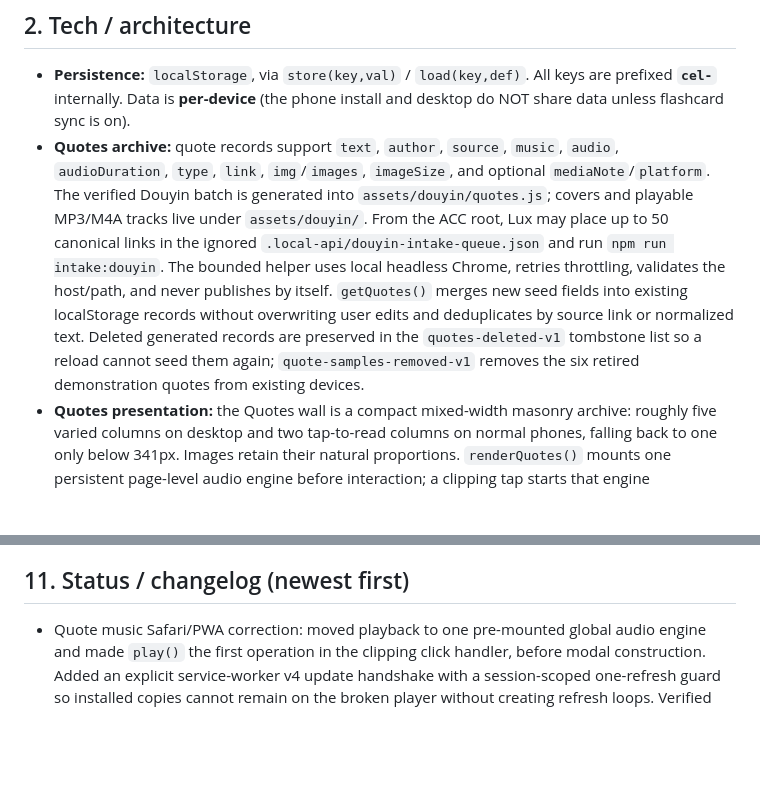
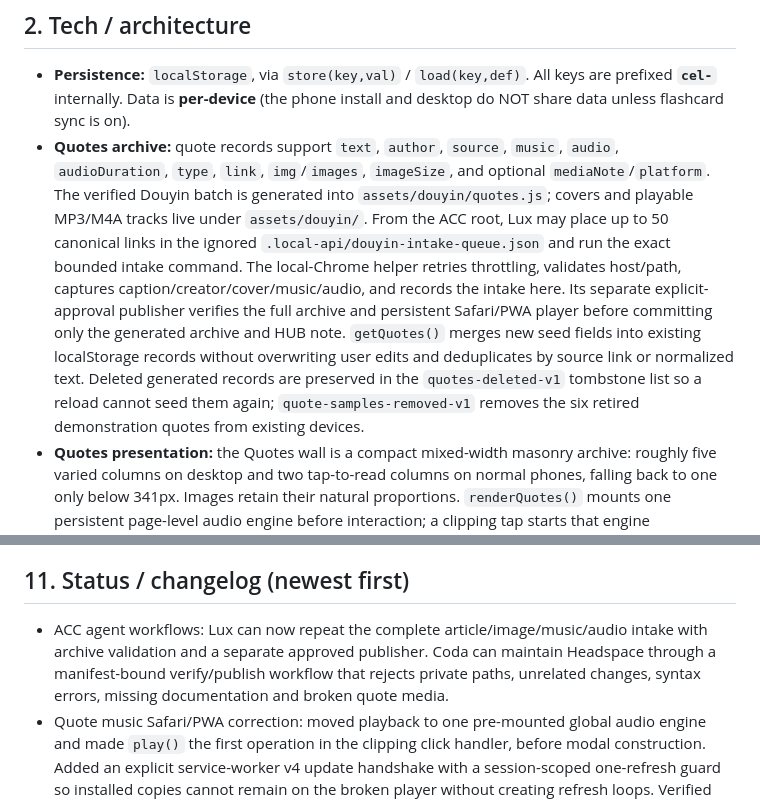
Before and after one commit to yaqueline2/equity-terminal, a Markdown page: HUB.md, 2 parts joined by grey strips. Drawn GitHub-style; blank space fills up the shorter version.

Commit message:
Document bounded agent workflows
Co-Authored-By: OpenAI Codex <codex@openai.com>

```diff
--- a/HUB.md
+++ b/HUB.md
@@ -13,7 +13,7 @@
 
 ## 2. Tech / architecture
 - **Persistence:** `localStorage`, via `store(key,val)` / `load(key,def)`. All keys are prefixed **`cel-`** internally. Data is **per-device** (the phone install and desktop do NOT share data unless flashcard sync is on).
-- **Quotes archive:** quote records support `text`, `author`, `source`, `music`, `audio`, `audioDuration`, `type`, `link`, `img`/`images`, `imageSize`, and optional `mediaNote`/`platform`. The verified Douyin batch is generated into `assets/douyin/quotes.js`; covers and playable MP3/M4A tracks live under `assets/douyin/`. From the ACC root, Lux may place up to 50 canonical links in the ignored `.local-api/douyin-intake-queue.json` and run `npm run intake:douyin`. The bounded helper uses local headless Chrome, retries throttling, validates the host/path, and never publishes by itself. `getQuotes()` merges new seed fields into existing localStorage records without overwriting user edits and deduplicates by source link or normalized text. Deleted generated records are preserved in the `quotes-deleted-v1` tombstone list so a reload cannot seed them again; `quote-samples-removed-v1` removes the six retired demonstration quotes from existing devices.
+- **Quotes archive:** quote records support `text`, `author`, `source`, `music`, `audio`, `audioDuration`, `type`, `link`, `img`/`images`, `imageSize`, and optional `mediaNote`/`platform`. The verified Douyin batch is generated into `assets/douyin/quotes.js`; covers and playable MP3/M4A tracks live under `assets/douyin/`. From the ACC root, Lux may place up to 50 canonical links in the ignored `.local-api/douyin-intake-queue.json` and run the exact bounded intake command. The local-Chrome helper retries throttling, validates host/path, captures caption/creator/cover/music/audio, and records the intake here. Its separate explicit-approval publisher verifies the full archive and persistent Safari/PWA player before committing only the generated archive and HUB note. `getQuotes()` merges new seed fields into existing localStorage records without overwriting user edits and deduplicates by source link or normalized text. Deleted generated records are preserved in the `quotes-deleted-v1` tombstone list so a reload cannot seed them again; `quote-samples-removed-v1` removes the six retired demonstration quotes from existing devices.
 - **Quotes presentation:** the Quotes wall is a compact mixed-width masonry archive: roughly five varied columns on desktop and two tap-to-read columns on normal phones, falling back to one only below 341px. Images retain their natural proportions. `renderQuotes()` mounts one persistent page-level audio engine before interaction; a clipping tap starts that engine synchronously as the first click operation, before opening the article modal. The modal provides play/pause, seek, playback status and automatic stop on close. Do not replace this with a newly created or modal-owned `<audio>` element: Safari/PWA gesture handling is stricter when the media element is created or moved during the click.
 - **HTML escaping:** always use `esc()` for user/dynamic strings.
 - **Structure:** 4 top views — **Home / Practice / Wealth / Mind** (`.view[data-view]`), each with subviews (`.subview[data-sub]`):
@@ -84,6 +84,7 @@ The **earliest tracked month's `savings` = opening pot balances**, NOT monthly t
 - Other Cloudflare Pages functions still run only in production/Cloudflare tooling; test `claude`, `financials`, `search`, `rss`, `telegram`, and Yahoo proxies against the deployed site or a real Pages dev environment.
 
 ## 11. Status / changelog (newest first)
+- ACC agent workflows: Lux can now repeat the complete article/image/music/audio intake with archive validation and a separate approved publisher. Coda can maintain Headspace through a manifest-bound verify/publish workflow that rejects private paths, unrelated changes, syntax errors, missing documentation and broken quote media.
 - Quote music Safari/PWA correction: moved playback to one pre-mounted global audio engine and made `play()` the first operation in the clipping click handler, before modal construction. Added an explicit service-worker v4 update handshake with a session-scoped one-refresh guard so installed copies cannot remain on the broken player without creating refresh loops. Verified that the same engine remains unmuted at full volume and advances playback time in both Chromium and Safari-family WebKit; also verified the source AAC file contains a normal audible signal.
 - Quote music autoplay hardening: replaced the detached pre-played `Audio` object with a native mounted `<audio autoplay playsinline>` element, then calls `play()` synchronously inside the article tap. The player is now above the article, explicitly unmutes at full volume, and shows `playing`, `paused`, or `tap to play` when a browser still requires a second gesture.
 - Quotes density/deletion: reduced desktop cards to a five-across mixed-width archive, added a two-column phone wall, kept natural image ratios, removed six placeholder quotes, made delete controls visible, and added durable deletion tombstones. Music now starts from a primed `Audio` instance at the article click for stricter Safari/PWA autoplay handling.
```
